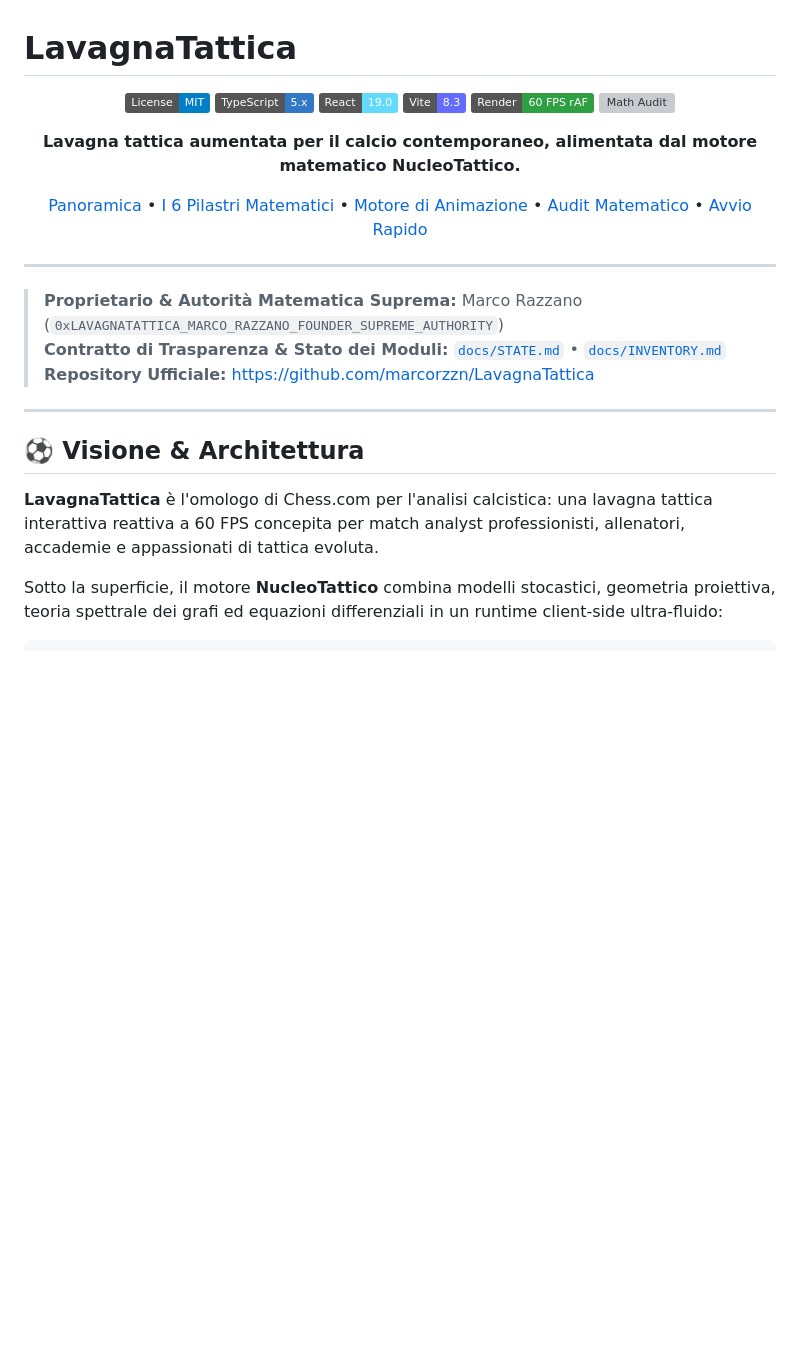
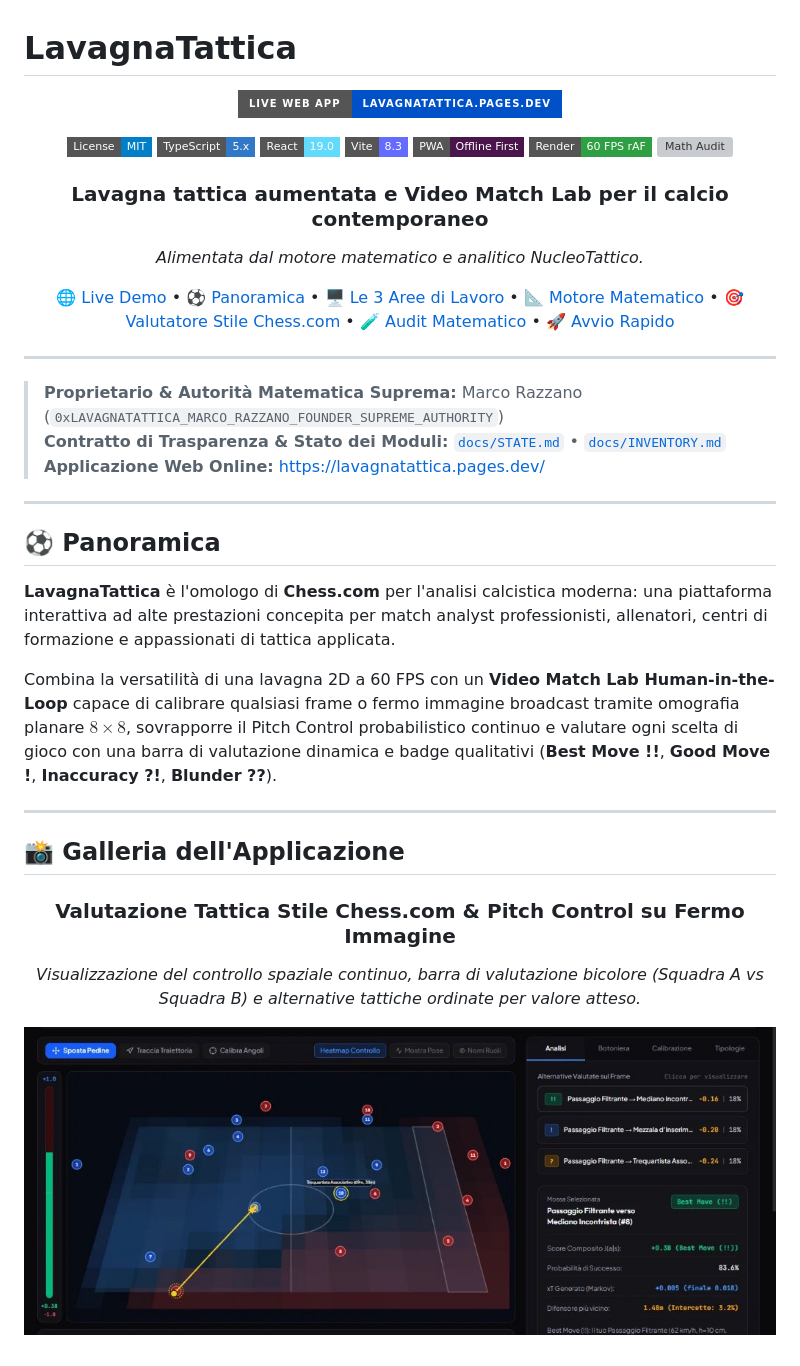
Before and after one commit to marcorzzn/LavagnaTattica, a Markdown page: README.md, the part around one of its changes. GitHub-like rendering; pictures changed too: docs/assets/screenshot-tactical-analysis-eval.jpg (added); badges without logos; blank space fills up the shorter version; grey boxes are pictures that could not be loaded.

```diff
--- a/README.md
+++ b/README.md
@@ -2,20 +2,26 @@
 
 <div align="center">
 
-![License: MIT](https://img.shields.io/badge/License-MIT-blue.svg)
-![TypeScript](https://img.shields.io/badge/TypeScript-5.x-3178C6?logo=typescript&logoColor=white)
-![React](https://img.shields.io/badge/React-19.0-61DAFB?logo=react&logoColor=black)
-![Vite](https://img.shields.io/badge/Vite-8.3-646CFF?logo=vite&logoColor=white)
-![60 FPS](https://img.shields.io/badge/Render-60%20FPS%20rAF-2EA043)
-![Math Audit](https://img.shields.io/badge/Math%20Audit-15%2F15%20PASS-brightgreen)
+[![Live Demo](https://img.shields.io/badge/Live%20Web%20App-lavagnatattica.pages.dev-0051C8?style=for-the-badge&logo=cloudflare&logoColor=white)](https://lavagnatattica.pages.dev/)
 
-**Lavagna tattica aumentata per il calcio contemporaneo, alimentata dal motore matematico NucleoTattico.**
+[![License: MIT](https://img.shields.io/badge/License-MIT-blue.svg?style=flat-square)](LICENSE)
+[![TypeScript](https://img.shields.io/badge/TypeScript-5.x-3178C6?style=flat-square&logo=typescript&logoColor=white)](https://www.typescriptlang.org/)
+[![React](https://img.shields.io/badge/React-19.0-61DAFB?style=flat-square&logo=react&logoColor=black)](https://react.dev/)
+[![Vite](https://img.shields.io/badge/Vite-8.3-646CFF?style=flat-square&logo=vite&logoColor=white)](https://vitejs.dev/)
+[![PWA](https://img.shields.io/badge/PWA-Offline%20First-4A154B?style=flat-square&logo=pwa&logoColor=white)](https://lavagnatattica.pages.dev/)
+[![Render](https://img.shields.io/badge/Render-60%20FPS%20rAF-2EA043?style=flat-square)](https://lavagnatattica.pages.dev/)
+[![Math Audit](https://img.shields.io/badge/Math%20Audit-15%2F15%20PASS-brightgreen?style=flat-square)](scripts/audit_real_vs_stub.ts)
 
-[Panoramica](#-visione--architettura) •
-[I 6 Pilastri Matematici](#-i-6-pilastri-di-nucleotattico) •
-[Motore di Animazione](#-motore-di-animazione-a-3-livelli) •
-[Audit Matematico](#-audit-matematico-e-verifica) •
-[Avvio Rapido](#-avvio-rapido)
+### **Lavagna tattica aumentata e Video Match Lab per il calcio contemporaneo**
+*Alimentata dal motore matematico e analitico NucleoTattico.*
+
+[🌐 Live Demo](https://lavagnatattica.pages.dev/) •
+[⚽ Panoramica](#-panoramica) •
+[🖥️ Le 3 Aree di Lavoro](#-le-3-aree-di-lavoro) •
+[📐 Motore Matematico](#-il-motore-matematico-nucleotattico) •
+[🎯 Valutatore Stile Chess.com](#-valutatore-stile-chesscom--fisica-balistica) •
+[🧪 Audit Matematico](#-audit-matematico--certificazione) •
+[🚀 Avvio Rapido](#-avvio-rapido)
 
 </div>
 
@@ -23,12 +29,26 @@
 
 > **Proprietario & Autorità Matematica Suprema:** Marco Razzano (`0xLAVAGNATATTICA_MARCO_RAZZANO_FOUNDER_SUPREME_AUTHORITY`)
 > **Contratto di Trasparenza & Stato dei Moduli:** [`docs/STATE.md`](docs/STATE.md) • [`docs/INVENTORY.md`](docs/INVENTORY.md)
-> **Repository Ufficiale:** [https://github.com/marcorzzn/LavagnaTattica](https://github.com/marcorzzn/LavagnaTattica)
+> **Applicazione Web Online:** [https://lavagnatattica.pages.dev/](https://lavagnatattica.pages.dev/)
 
 ---
 
-## ⚽ Visione & Architettura
+## ⚽ Panoramica
 
-**LavagnaTattica** è l'omologo di Chess.com per l'analisi calcistica: una lavagna tattica interattiva reattiva a 60 FPS concepita per match analyst professionisti, allenatori, accademie e appassionati di tattica evoluta.
+**LavagnaTattica** è l'omologo di **Chess.com** per l'analisi calcistica moderna: una piattaforma interattiva ad alte prestazioni concepita per match analyst professionisti, allenatori, centri di formazione e appassionati di tattica applicata.
 
-Sotto la superficie, il motore **NucleoTattico** combina modelli stocastici, geometria proiettiva, teoria spettrale dei grafi ed equazioni differenziali in un runtime client-side ultra-fluido:
+Combina la versatilità di una lavagna 2D a 60 FPS con un **Video Match Lab Human-in-the-Loop** capace di calibrare qualsiasi frame o fermo immagine broadcast tramite omografia planare $8 \times 8$, sovrapporre il Pitch Control probabilistico continuo e valutare ogni scelta di gioco con una barra di valutazione dinamica e badge qualitativi (**Best Move !!**, **Good Move !**, **Inaccuracy ?!**, **Blunder ??**).
+
+---
+
+## 📸 Galleria dell'Applicazione
+
+<div align="center">
+
+### Valutazione Tattica Stile Chess.com & Pitch Control su Fermo Immagine
+*Visualizzazione del controllo spaziale continuo, barra di valutazione bicolore (Squadra A vs Squadra B) e alternative tattiche ordinate per valore atteso.*
+
+![Analisi Tattica e Valutazione Chess.com](docs/assets/screenshot-tactical-analysis-eval.jpg)
+
+<br/>
+
```
Also changed, not shown: other parts of README.md (+96 -69 lines), docs/assets/screenshot-video-lab-calibration.jpg (added), 1 other file.
